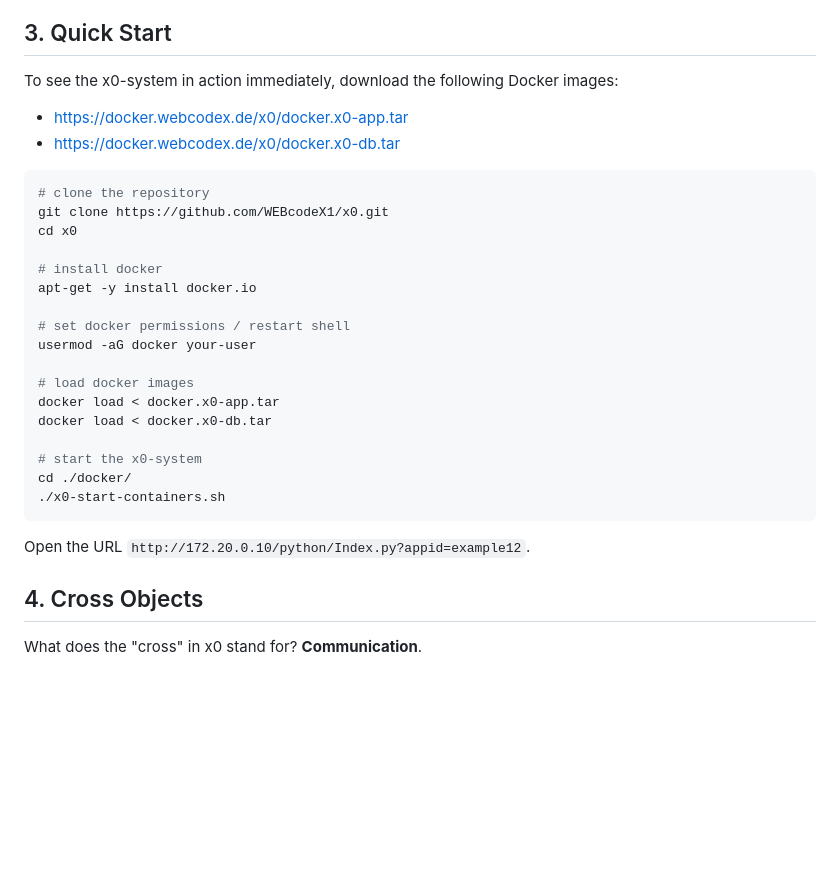
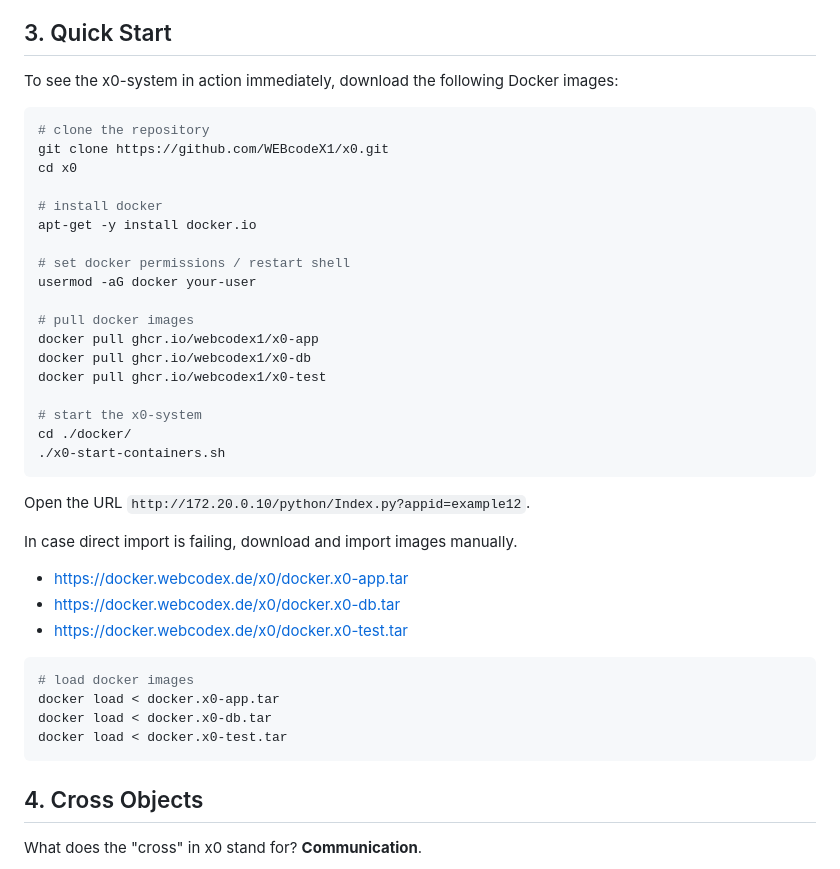
Before and after one commit to WEBcodeX1/x0, a Markdown page: README.md, the part around the change. Rendered like a GitHub page; blank space fills up the shorter version.

Commit message:
Add new GitHub Docker Registry ref

````diff
--- a/README.md
+++ b/README.md
@@ -22,9 +22,6 @@ closer to the functionality of *real* desktop apps.
 
 To see the x0-system in action immediately, download the following Docker images:
 
-- https://docker.webcodex.de/x0/docker.x0-app.tar<br>
-- https://docker.webcodex.de/x0/docker.x0-db.tar<br>
-
 ```bash
 # clone the repository
 git clone https://github.com/WEBcodeX1/x0.git
@@ -36,15 +33,30 @@ apt-get -y install docker.io
 # set docker permissions / restart shell
 usermod -aG docker your-user
 
-# load docker images
-docker load < docker.x0-app.tar
-docker load < docker.x0-db.tar
+# pull docker images
+docker pull ghcr.io/webcodex1/x0-app
+docker pull ghcr.io/webcodex1/x0-db
+docker pull ghcr.io/webcodex1/x0-test
 
 # start the x0-system
 cd ./docker/
 ./x0-start-containers.sh
 ```
+
 Open the URL `http://172.20.0.10/python/Index.py?appid=example12`.
+
+In case direct import is failing, download and import images manually.
+
+- https://docker.webcodex.de/x0/docker.x0-app.tar<br>
+- https://docker.webcodex.de/x0/docker.x0-db.tar<br>
+- https://docker.webcodex.de/x0/docker.x0-test.tar<br>
+
+```bash
+# load docker images
+docker load < docker.x0-app.tar
+docker load < docker.x0-db.tar
+docker load < docker.x0-test.tar
+```
 
 ## 4. Cross Objects
 
````
